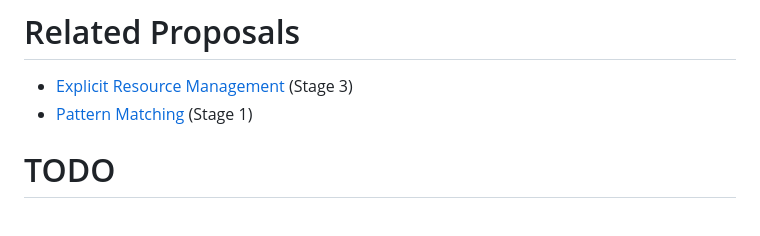
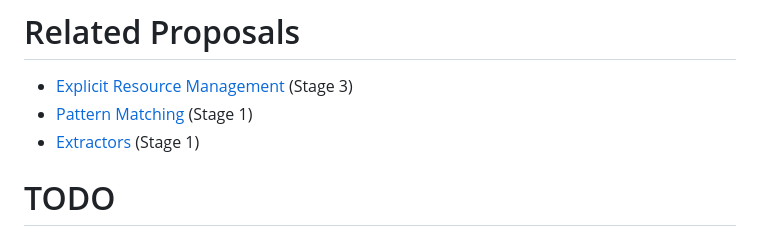
Before and after one commit to tc39/proposal-discard-binding, a Markdown page: README.md, the part around the change. GitHub-like rendering.

Commit message:
add Extractors as a related proposal

```diff
--- a/README.md
+++ b/README.md
@@ -316,6 +316,7 @@ match (obj) {
 
 - [Explicit Resource Management][] (Stage 3)
 - [Pattern Matching][] (Stage 1)
+- [Extractors][] (Stage 1)
 
 # TODO
 
```
